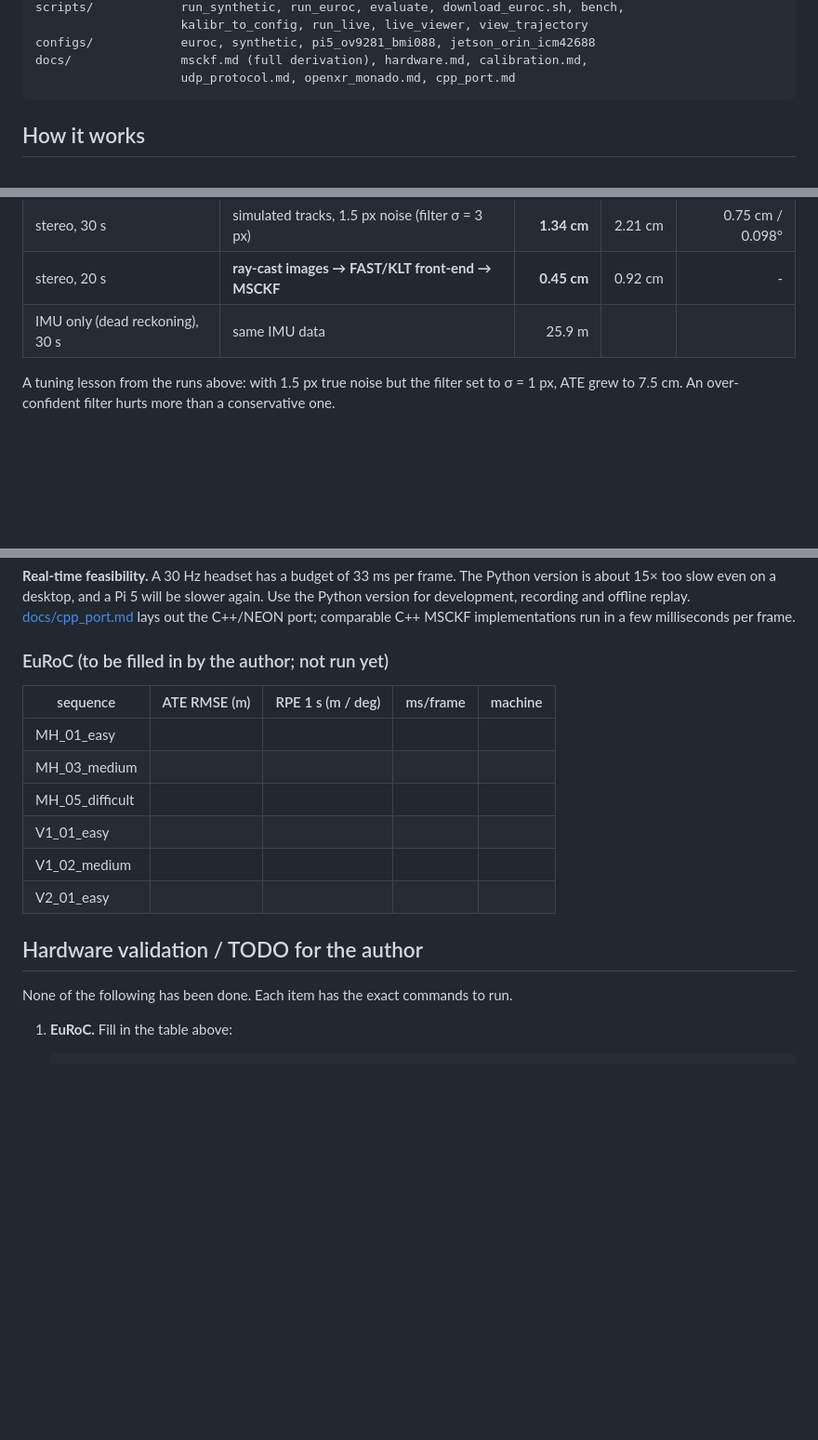
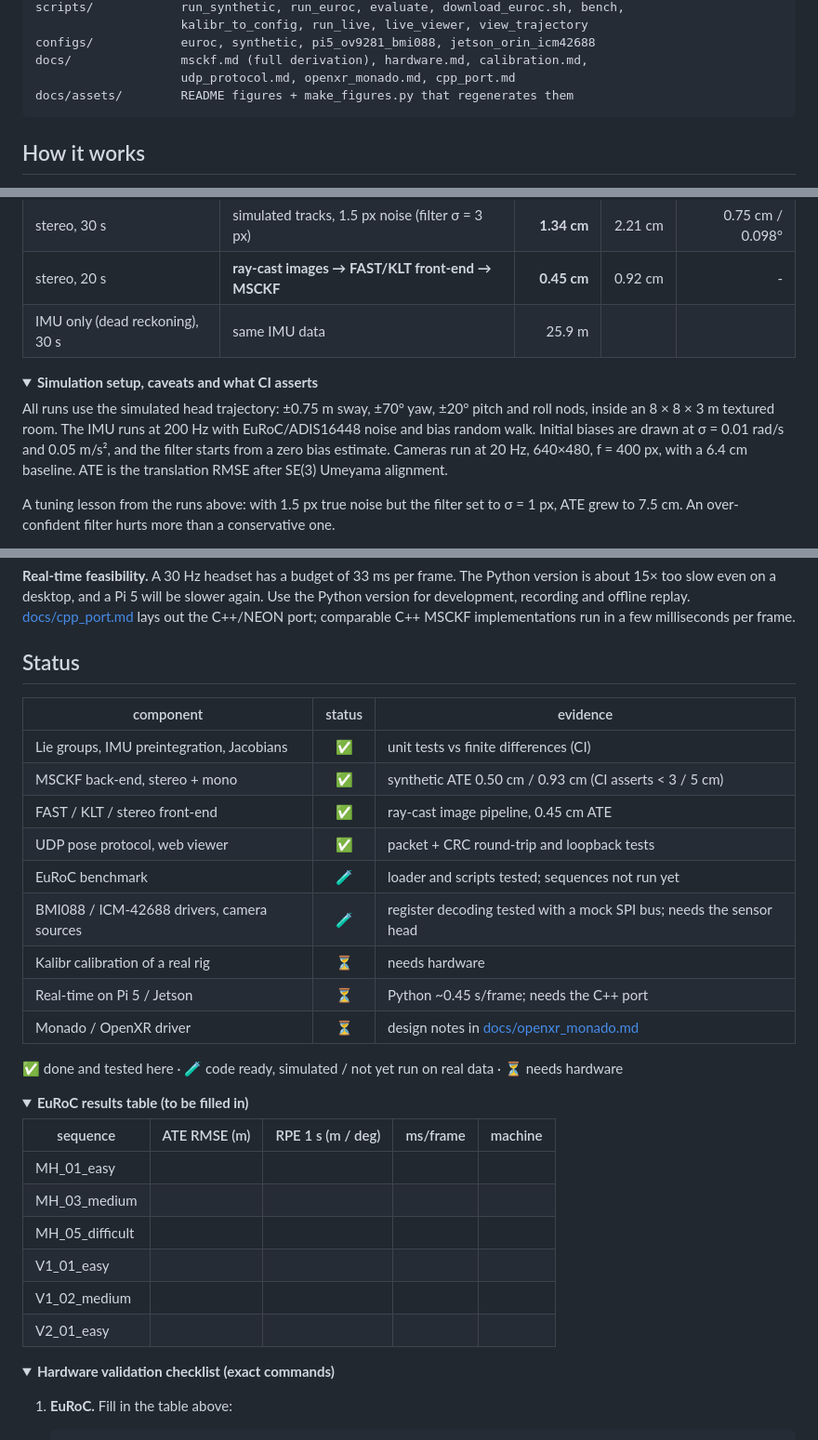
Before and after one commit to coopersimpson101-debug/insight-vio, a Markdown page: README.md, 3 parts joined by grey strips. Shown at 93% size. Drawn GitHub-style; folded sections open; blank space fills up the shorter version.

````diff
--- a/README.md
+++ b/README.md
@@ -90,4 +163,5 @@ scripts/            run_synthetic, run_euroc, evaluate, download_euroc.sh, bench
 configs/            euroc, synthetic, pi5_ov9281_bmi088, jetson_orin_icm42688
 docs/               msckf.md (full derivation), hardware.md, calibration.md,
                     udp_protocol.md, openxr_monado.md, cpp_port.md
+docs/assets/        README figures + make_figures.py that regenerates them
 ```
@@ -196,6 +239,15 @@ with a 6.4 cm baseline. ATE is the translation RMSE after SE(3) Umeyama alignmen
 | stereo, 30 s | simulated tracks, 1.5 px noise (filter σ = 3 px) | **1.34 cm** | 2.21 cm | 0.75 cm / 0.098° |
 | stereo, 20 s | **ray-cast images → FAST/KLT front-end → MSCKF** | **0.45 cm** | 0.92 cm | - |
 | IMU only (dead reckoning), 30 s | same IMU data | 25.9 m | | |
+
+<details>
+<summary><b>Simulation setup, caveats and what CI asserts</b></summary>
+
+All runs use the simulated head trajectory: ±0.75 m sway, ±70° yaw, ±20° pitch and roll
+nods, inside an 8 × 8 × 3 m textured room. The IMU runs at 200 Hz with EuRoC/ADIS16448
+noise and bias random walk. Initial biases are drawn at σ = 0.01 rad/s and 0.05 m/s², and
+the filter starts from a zero bias estimate. Cameras run at 20 Hz, 640×480, f = 400 px,
+with a 6.4 cm baseline. ATE is the translation RMSE after SE(3) Umeyama alignment.
 
 A tuning lesson from the runs above: with 1.5 px true noise but the filter set to
 σ = 1 px, ATE grew to 7.5 cm. An over-confident filter hurts more than a conservative one.
@@ -226,7 +280,24 @@ Python version for development, recording and offline replay. [docs/cpp_port.md]
 lays out the C++/NEON port; comparable C++ MSCKF implementations run in a few
 milliseconds per frame.
 
-### EuRoC (to be filled in by the author; not run yet)
+## Status
+
+| component | status | evidence |
+|---|:---:|---|
+| Lie groups, IMU preintegration, Jacobians | ✅ | unit tests vs finite differences (CI) |
+| MSCKF back-end, stereo + mono | ✅ | synthetic ATE 0.50 cm / 0.93 cm (CI asserts < 3 / 5 cm) |
+| FAST / KLT / stereo front-end | ✅ | ray-cast image pipeline, 0.45 cm ATE |
+| UDP pose protocol, web viewer | ✅ | packet + CRC round-trip and loopback tests |
+| EuRoC benchmark | 🧪 | loader and scripts tested; sequences not run yet |
+| BMI088 / ICM-42688 drivers, camera sources | 🧪 | register decoding tested with a mock SPI bus; needs the sensor head |
+| Kalibr calibration of a real rig | ⏳ | needs hardware |
+| Real-time on Pi 5 / Jetson | ⏳ | Python ~0.45 s/frame; needs the C++ port |
+| Monado / OpenXR driver | ⏳ | design notes in [docs/openxr_monado.md](docs/openxr_monado.md) |
+
+✅ done and tested here · 🧪 code ready, simulated / not yet run on real data · ⏳ needs hardware
+
+<details>
+<summary><b>EuRoC results table (to be filled in)</b></summary>
 
 | sequence | ATE RMSE (m) | RPE 1 s (m / deg) | ms/frame | machine |
 |---|---:|---:|---:|---|
@@ -237,9 +308,10 @@ milliseconds per frame.
 | V1_02_medium | | | | |
 | V2_01_easy | | | | |
 
-## Hardware validation / TODO for the author
+</details>
 
-None of the following has been done. Each item has the exact commands to run.
+<details>
+<summary><b>Hardware validation checklist (exact commands)</b></summary>
 
 1. **EuRoC.** Fill in the table above:
    ```bash
````
Also changed, not shown: other parts of README.md (+119 -65 lines), .github/pull_request_template.md (added, +9 -0 lines), CONTRIBUTING.md (added, +18 -0 lines), docs/assets/ate_over_time.png (added), docs/assets/banner.png (added), docs/assets/frontend_tracks.png (added), docs/assets/trajectory.png (added), 7 other files.
